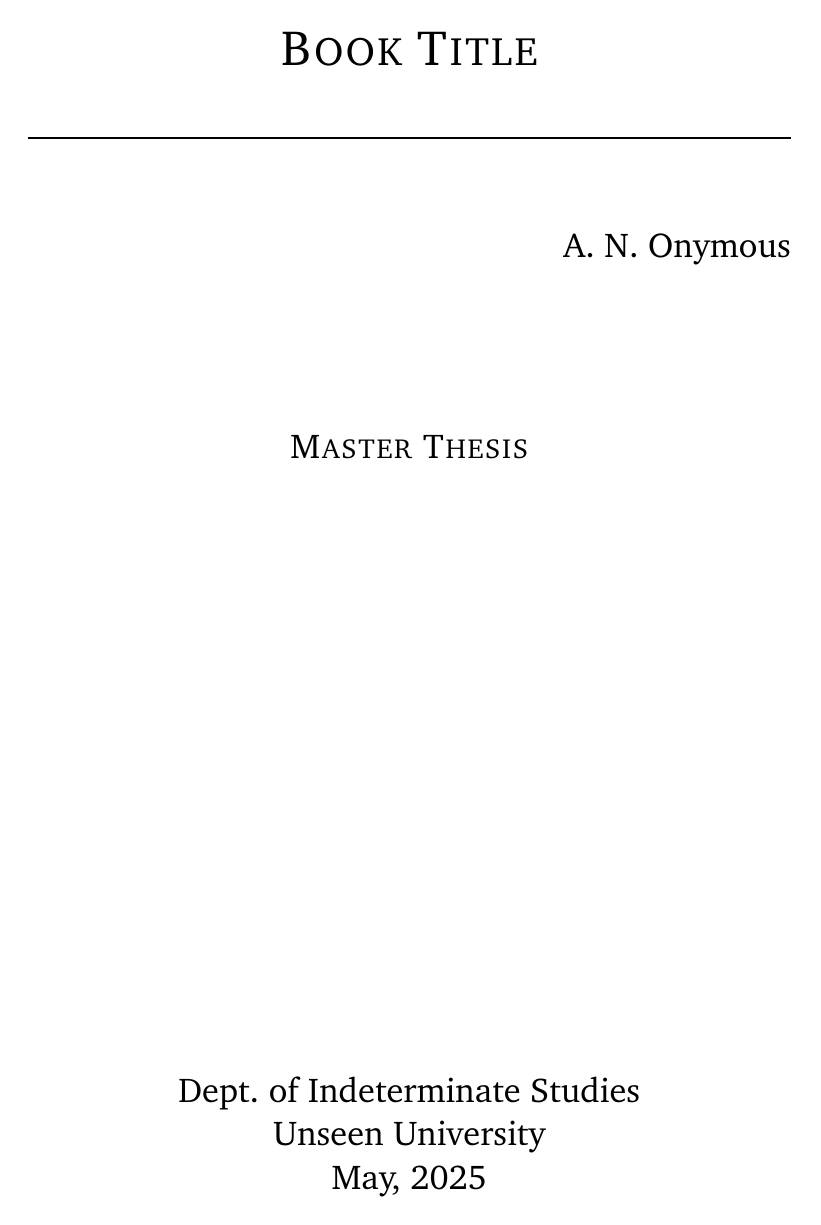
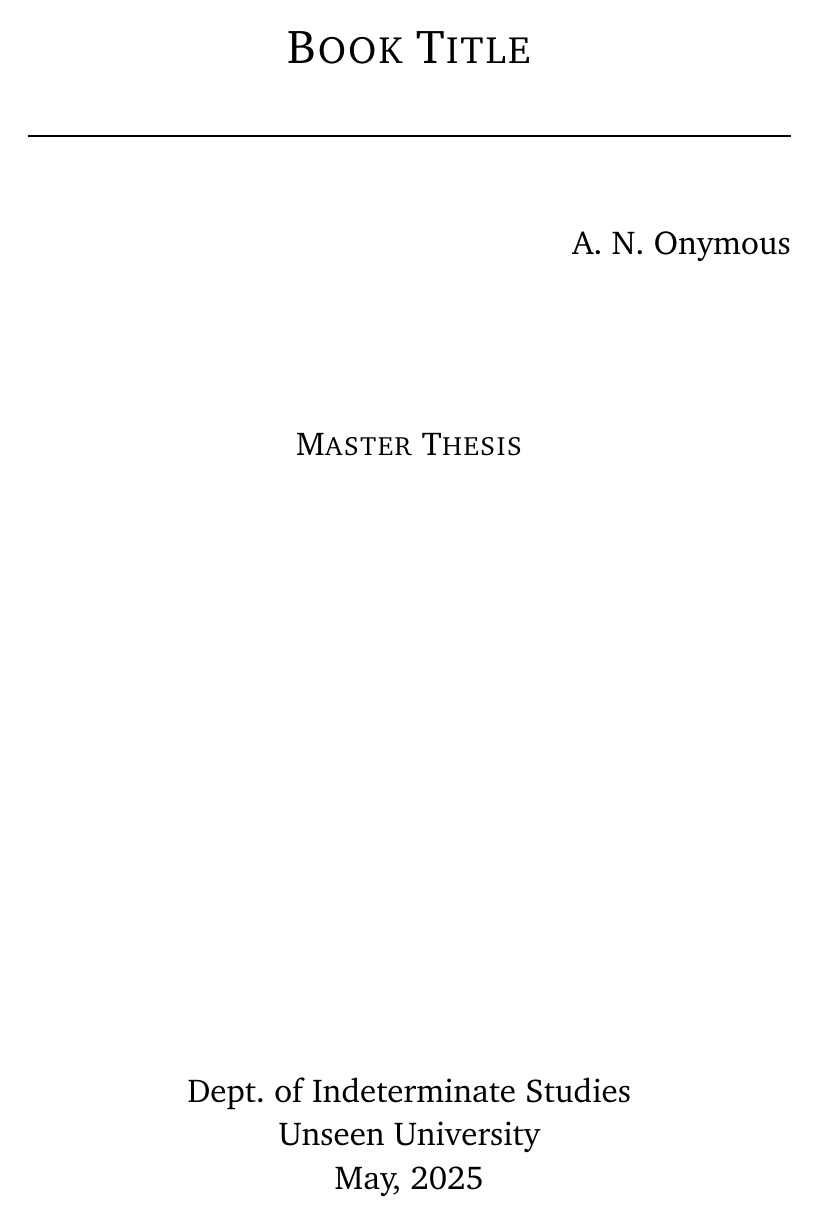
Before and after one commit to evgenith/TeXT, a LaTeX book (academic-book-template.tex): page 1 of 3. Compiled offline with pdfLaTeX.

Commit message:
Default math font is now Math Design

```diff
--- a/academic-book-template.tex
+++ b/academic-book-template.tex
@@ -67,11 +67,11 @@
 % http://ctan.tug.org/tex-archive/info/Free_Math_Font_Survey/survey.html
 
 % Charter text and Euler math
-\usepackage{charter}
-\usepackage[small,euler-digits]{eulervm}
+%\usepackage{charter}
+%\usepackage[small,euler-digits]{eulervm}
 
 % Charter text and Math Design math
-%\usepackage[charter]{mathdesign}
+\usepackage[charter]{mathdesign}
 
 % Palatino text and Euler math
 %\usepackage{pxfonts}
```
Also changed, not shown: article-template.tex (+3 -3 lines).
